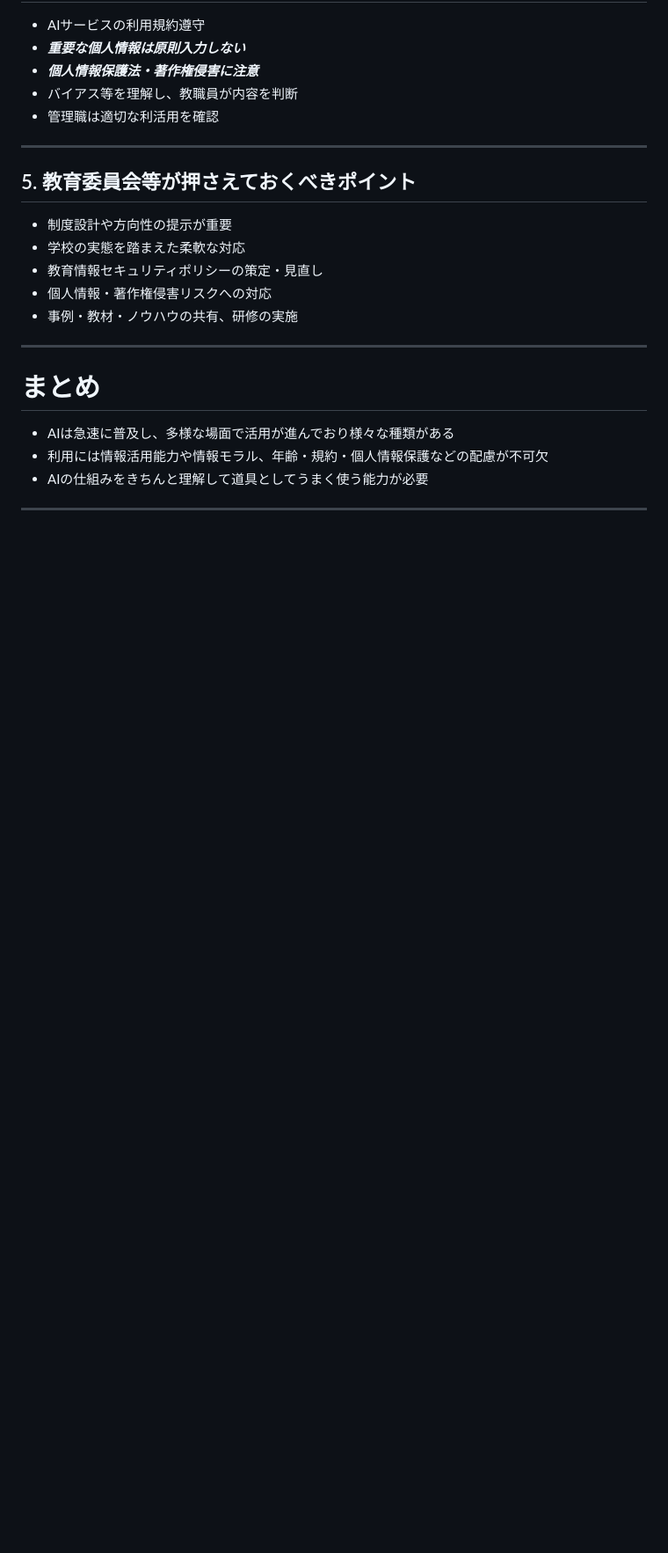
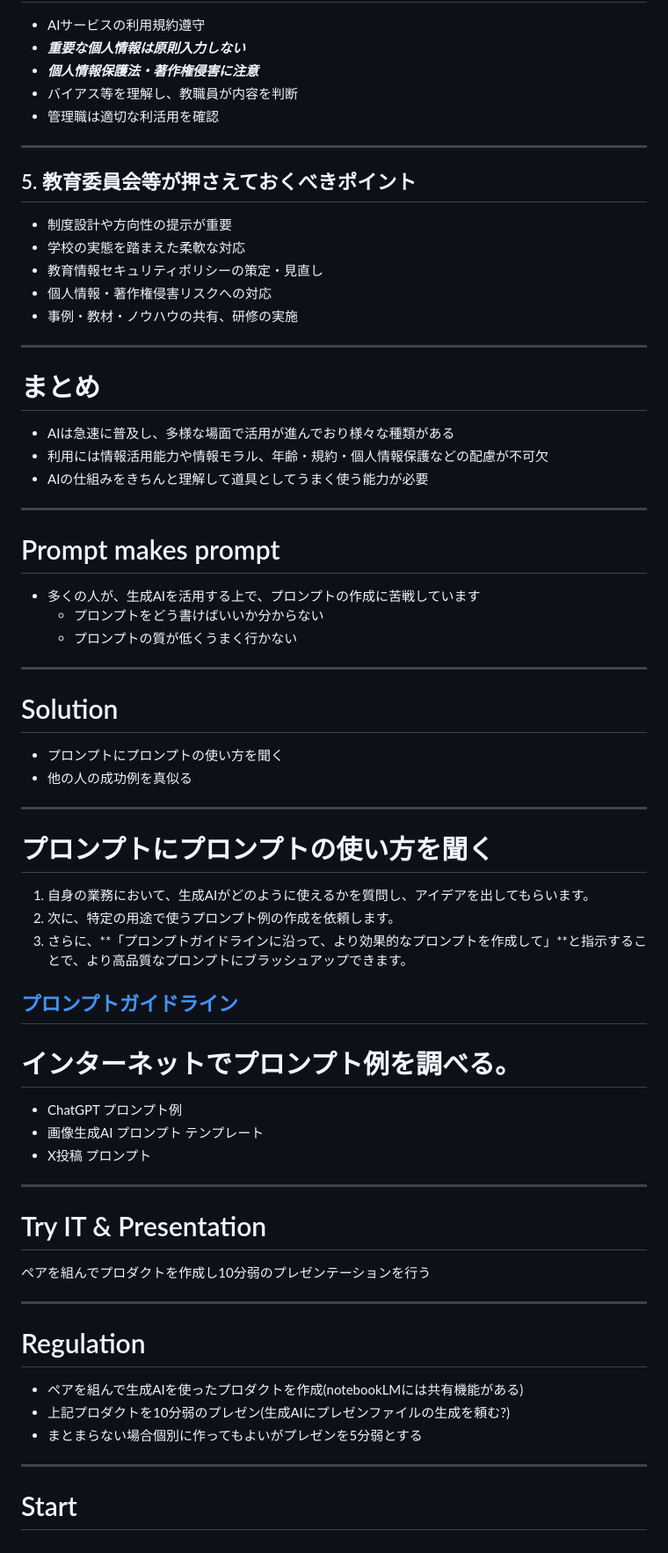
Before and after one commit to omas-public/lecture-ai-2025, a Markdown page: README.md, the part around the change printed below. Shown: that part at 88% size. Rendered like a GitHub page; blank space fills up the shorter version.

```diff
--- a/README.md
+++ b/README.md
@@ -230,3 +234,48 @@ BoldVoiceは、英語のアクセントトレーニングアプリです。 専
 - AIの仕組みをきちんと理解して道具としてうまく使う能力が必要
 
 ---
+
+# Prompt makes prompt
+
+- 多くの人が、生成AIを活用する上で、プロンプトの作成に苦戦しています
+    - プロンプトをどう書けばいいか分からない
+    - プロンプトの質が低くうまく行かない
+---
+
+# Solution
+
+- プロンプトにプロンプトの使い方を聞く
+- 他の人の成功例を真似る
+
+---
+
+# プロンプトにプロンプトの使い方を聞く
+
+1.  自身の業務において、生成AIがどのように使えるかを質問し、アイデアを出してもらいます。
+2. 次に、特定の用途で使うプロンプト例の作成を依頼します。
+3.  さらに、**「プロンプトガイドラインに沿って、より効果的なプロンプトを作成して」**と指示することで、より高品質なプロンプトにブラッシュアップできます。
+
+[プロンプトガイドライン](https://prompt-ya.com/openai-prompt-guide/)
+---
+
+# インターネットでプロンプト例を調べる。
+
+- ChatGPT プロンプト例
+- 画像生成AI プロンプト テンプレート
+- X投稿 プロンプト
+
+---
+# Try IT & Presentation
+
+ペアを組んでプロダクトを作成し10分弱のプレゼンテーションを行う
+
+---
+
+# Regulation
+
+- ペアを組んで生成AIを使ったプロダクトを作成(notebookLMには共有機能がある)
+- 上記プロダクトを10分弱のプレゼン(生成AIにプレゼンファイルの生成を頼む?)
+- まとまらない場合個別に作ってもよいがプレゼンを5分弱とする
+
+---
+# Start
```
Also changed, not shown: other parts of README.md (+7 -3 lines), assets/100.png (added), 1 other file.
